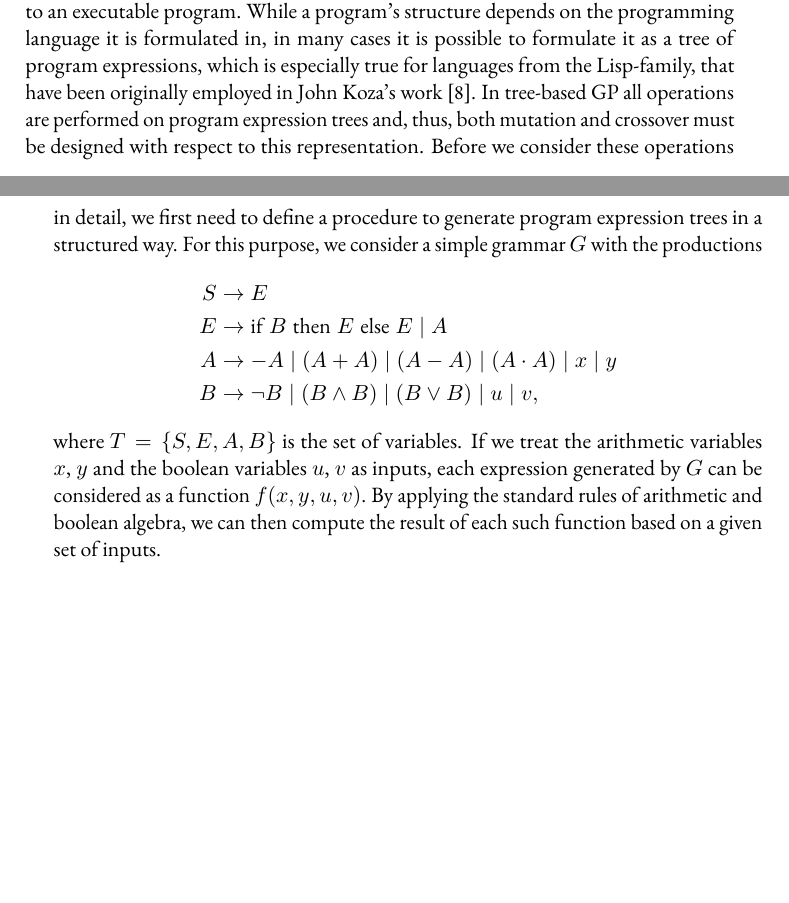
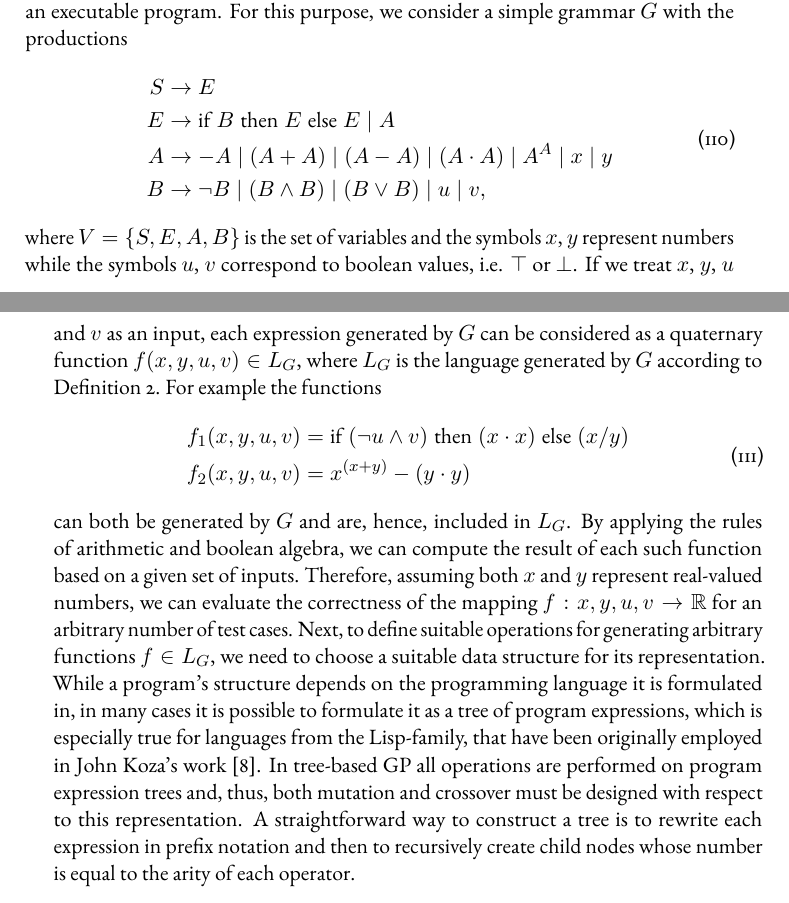
Before and after one commit to jonas-schmitt/thesis, a LaTeX thesis (main.tex, which reads contents/genetic_programming.tex): two parts of pages 56 and 57 of 62, joined at a grey line, cut so that both start at the same text, the shorter picture padded with empty space. Compiled offline with pdfLaTeX; a LaTeX package or settings file that is missing is left out.

Commit message:
Generate example GP expression trees

```diff
--- a/contents/genetic_programming.tex
+++ b/contents/genetic_programming.tex
@@ -37,18 +37,30 @@ One of the most widely used genotype representations is tree-based GP, where eac
 While within the last decades numerous other GP variants have been proposed~\cite{poli2008field}, such as grammatical evolution~\cite{o2001grammatical}, linear GP~\cite{brameier2007linear} and cartesian GP~\cite{miller2008cartesian}, we focus on tree-based GP as it forms the basis for our implementation, which will be presented in later chapters.
 \section{Representation}
 In contrast to other evolutionary algorithms algorithms, which usually represent the solution to an optimization problem as an array of discrete or continuous numbers~\cite{back1997handbook}, GP deals with the optimization of programs and, hence, each solution corresponds to an executable program.
-While a program's structure depends on the programming language it is formulated in, in many cases it is possible to formulate it as a tree of program expressions, which is especially true for languages from the Lisp-family, that have been originally employed in John Koza's work~\cite{koza1994genetic}.
-In tree-based GP all operations are performed on program expression trees and, thus, both mutation and crossover must be designed with respect to this representation.
-Before we consider these operations in detail, we first need to define a procedure to generate program expression trees in a structured way.
+%Before we consider these operations in detail, we first need to define a procedure to generate program expression trees in a structured way.
 For this purpose, we consider a simple grammar $G$ with the productions
-\begin{equation*}
+\begin{equation}
 	\begin{split}
 		S & \to E \\
 		E & \to \text{if} \; B \; \text{then} \; E \; \text{else} \; E \; | \; A \\
-		A & \to -A \; | \; (A + A) \; | \; (A - A) \; | \; (A \cdot A) \; | \; x \; | \; y \\
+		A & \to -A \; | \; (A + A) \; | \; (A - A) \; | \; (A \cdot A) \; | \; A^A \; | \; x \; | \; y \\
 		B & \to \neg B \; | \; (B \wedge B) \; | \; (B \vee B) \; | \; u \; | \; v,
 	\end{split}
-\end{equation*}
-where $T = \{S, E, A, B\}$ is the set of variables.
-If we treat the arithmetic variables $x$, $y$ and the boolean variables $u$, $v$ as inputs, each expression generated by $G$ can be considered as a function $f(x,y,u,v)$.
-By applying the standard rules of arithmetic and boolean algebra, we can then compute the result of each such function based on a given set of inputs.
+\label{eq:gp-example-grammar}
+\end{equation}
+where $V = \{S, E, A, B\}$ is the set of variables and the symbols $x$, $y$ represent numbers while the symbols $u$, $v$ correspond to boolean values, i.e. $\top$ or $\bot$.
+If we treat $x$, $y$, $u$ and $v$ as an input, each expression generated by $G$ can be considered as a quaternary function $f(x,y,u,v) \in L_{G}$, where $L_G$ is the language generated by $G$ according to Definition~\ref{def:language}.
+For example the functions
+\begin{equation}
+	\begin{split}
+		f_1(x,y,u,v) & = \text{if} \; (\neg u \wedge v) \; \text{then} \; (x \cdot x) \; \text{else} \; (x / y) \\
+		f_2(x,y,u,v) & = x^{(x + y)} - (y \cdot y)
+	\end{split}
+\label{eq:gp-example-functions}
+\end{equation} can both be generated by $G$ and are, hence, included in $L_G$.
+By applying the rules of arithmetic and boolean algebra, we can compute the result of each such function based on a given set of inputs.
+Therefore, assuming both $x$ and $y$ represent real-valued numbers, we can evaluate the correctness of the mapping $f : x, y, u, v \to \mathbb{R}$ for an arbitrary number of test cases.
+Next, to define suitable operations for generating arbitrary functions $f \in L_G$, we need to choose a suitable data structure for its representation.
+While a program's structure depends on the programming language it is formulated in, in many cases it is possible to formulate it as a tree of program expressions, which is especially true for languages from the Lisp-family, that have been originally employed in John Koza's work~\cite{koza1994genetic}.
+In tree-based GP all operations are performed on program expression trees and, thus, both mutation and crossover must be designed with respect to this representation.
+A straightforward way to construct a tree is to rewrite each expression in prefix notation and then to recursively create child nodes whose number is equal to the arity of each operator.
@@ -54,0 +76 @@ By applying the standard rules of arithmetic and boolean algebra, we can then co
+\end{figure}
```
Also changed, not shown: contents/formal_languages.tex (+1 -1 lines), contents/genetic_programming.tex (9 more changed lines), 3 other files.
